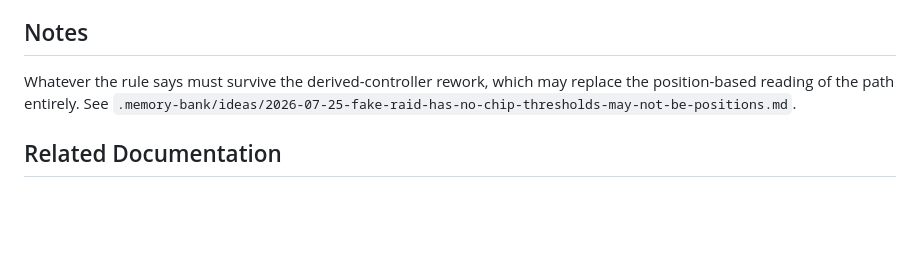
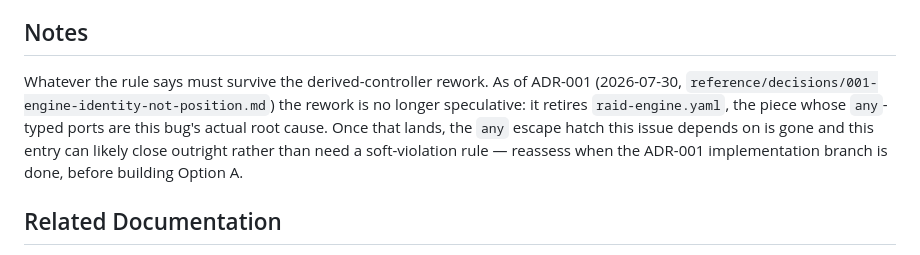
Before and after one commit to ghostintheshell-192/raid-sandbox, a Markdown page: .development/tech-debt/control-path-tolerates-cycles.md, the part around the change. Drawn GitHub-style; blank space fills up the shorter version.

Commit message:
docs: close the loop ADR-001 opened — promote the idea note, refresh the stale pointer
- the idea note that started this (fake-raid-has-no-chip...) is marked
  promoted-to-adr per the idea-capture convention, not deleted
- control-path-tolerates-cycles.md's Notes said the rework "may" replace the
  positional reading — it does, decided in ADR-001; updated to say so and to
  flag that retiring raid-engine.yaml likely closes this entry outright

Co-Authored-By: Claude Fable 5 <noreply@anthropic.com>

```diff
--- a/.development/tech-debt/control-path-tolerates-cycles.md
+++ b/.development/tech-debt/control-path-tolerates-cycles.md
@@ -54,9 +54,12 @@ it.
 
 ## Notes
 
-Whatever the rule says must survive the derived-controller rework, which may replace the
-position-based reading of the path entirely. See
-`.memory-bank/ideas/2026-07-25-fake-raid-has-no-chip-thresholds-may-not-be-positions.md`.
+Whatever the rule says must survive the derived-controller rework. As of ADR-001
+(2026-07-30, `reference/decisions/001-engine-identity-not-position.md`) the rework is no
+longer speculative: it retires `raid-engine.yaml`, the piece whose `any`-typed ports are
+this bug's actual root cause. Once that lands, the `any` escape hatch this issue depends
+on is gone and this entry can likely close outright rather than need a soft-violation
+rule — reassess when the ADR-001 implementation branch is done, before building Option A.
 
 ## Related Documentation
 
```
Also changed, not shown: .memory-bank/ideas/2026-07-25-fake-raid-has-no-chip-thresholds-may-not-be-positions.md (+3 -1 lines).
